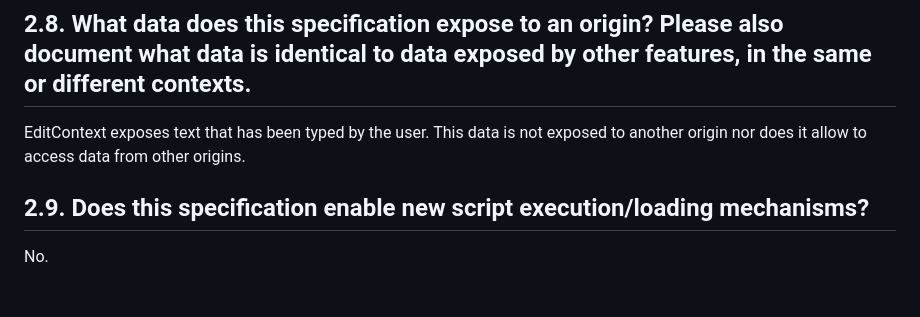
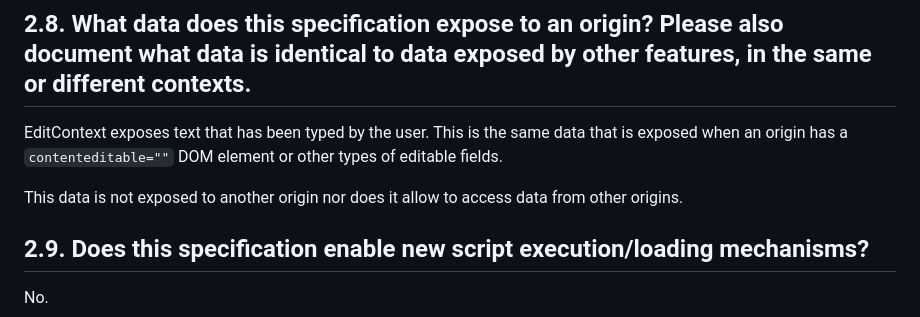
Before and after one commit to w3c/edit-context, a Markdown page: security-privacy.md, the part around the change. Drawn GitHub-style; blank space fills up the shorter version.

Commit message:
Update security-privacy.md
Note that this is the same data that's exposed through existing editable fields.

```diff
--- a/security-privacy.md
+++ b/security-privacy.md
@@ -32,7 +32,9 @@ No.
 
 ## 2.8. What data does this specification expose to an origin? Please also document what data is identical to data exposed by other features, in the same or different contexts.
 
-EditContext exposes text that has been typed by the user. This data is not exposed to another origin nor does it allow to access data from other origins.
+EditContext exposes text that has been typed by the user. This is the same data that is exposed when an origin has a `contenteditable=""` DOM element or other types of editable fields.
+
+This data is not exposed to another origin nor does it allow to access data from other origins.
 
 ## 2.9. Does this specification enable new script execution/loading mechanisms?
 
```
